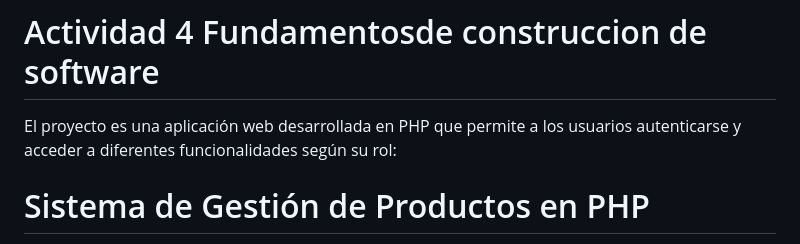
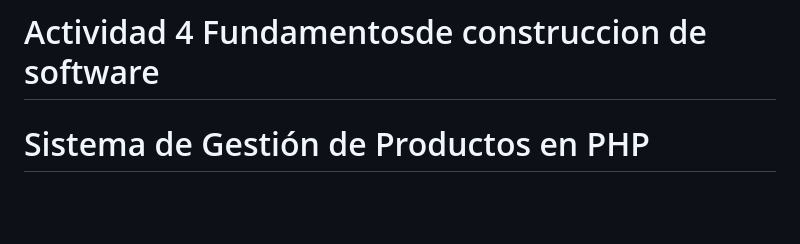
Before and after one commit to N1WDE/Actividad-4---Fundamentos-de-construccion-de-software, a Markdown page: README.md, the part around the change. Rendered like a GitHub page; blank space fills up the shorter version.

```diff
--- a/README.md
+++ b/README.md
@@ -1,5 +1,4 @@
 # Actividad 4 Fundamentosde construccion de software
-El proyecto es una aplicación web desarrollada en PHP que permite a los usuarios autenticarse y acceder a diferentes funcionalidades según su rol:
 
 # Sistema de Gestión de Productos en PHP
 
```
